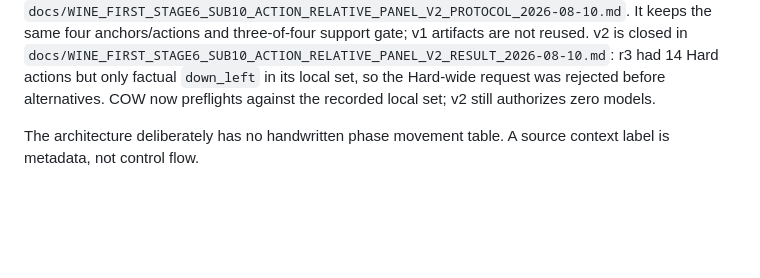
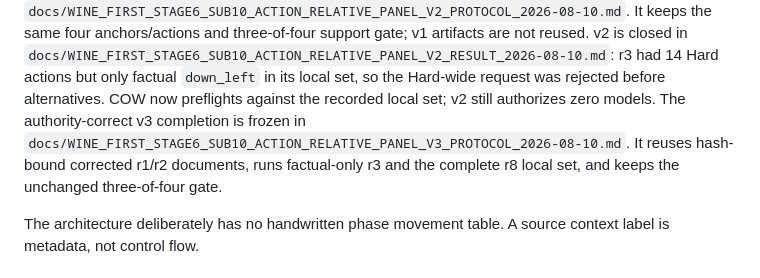
Before and after one commit to N0zoM1z0/touhou-solver-th06-rl, a Markdown page: START_HERE.md, the part around the change. Rendered like a GitHub page; blank space fills up the shorter version.

```diff
--- a/START_HERE.md
+++ b/START_HERE.md
@@ -152,6 +152,10 @@ v2 is closed in
 r3 had 14 Hard actions but only factual `down_left` in its local set, so the
 Hard-wide request was rejected before alternatives. COW now preflights against
 the recorded local set; v2 still authorizes zero models.
+The authority-correct v3 completion is frozen in
+`docs/WINE_FIRST_STAGE6_SUB10_ACTION_RELATIVE_PANEL_V3_PROTOCOL_2026-08-10.md`.
+It reuses hash-bound corrected r1/r2 documents, runs factual-only r3 and the
+complete r8 local set, and keeps the unchanged three-of-four gate.
 
 The architecture deliberately has no handwritten phase movement table. A
 source context label is metadata, not control flow.
```
Also changed, not shown: docs/WINE_FIRST_LEARNING_PLAN_2026-08-10.md (+6 -0 lines), docs/WINE_FIRST_STAGE6_SUB10_ACTION_RELATIVE_PANEL_V3_PROTOCOL_2026-08-10.md (added, +61 -0 lines).
